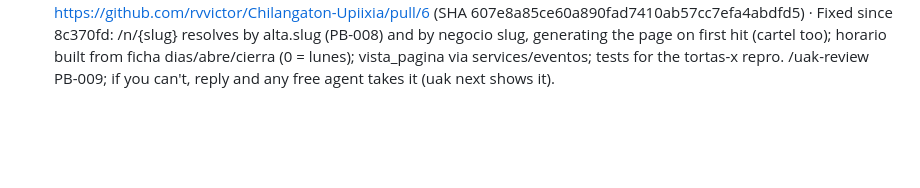
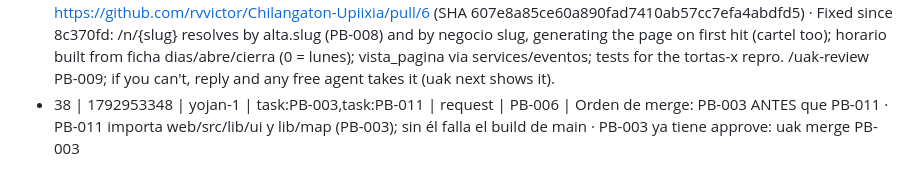
Before and after one commit to rvvictor/Chilangaton-Upiixia, a Markdown page: inbox/log.md, the part around the change. Drawn GitHub-style; blank space fills up the shorter version.

Commit message:
uak: msg  (yojan-1)

```diff
--- a/inbox/log.md
+++ b/inbox/log.md
@@ -39,3 +39,4 @@ Append-only; use bash .uak/bin/uak msg / inbox. Format: - N | epoch | from | to
 - 35 | 1792953283 | yojan-1 | task:PB-011 | approve | PB-011 | Approved SHA d9001af by yojan-1 · Build+smoke PASS only with PB-003 merged (branch alone fails: lib/ui, lib/map missing) so merge PB-003 first; request/response fields match PB-007 (origen, texto_lista, eventos compre_aqui); ejemplo.ts SEDE uses backend 19.3486,-99.153 not task 19.3467,-99.1617 (consistent with API); oxlint warning MapaRuta.tsx:94. Next: bash .uak/bin/uak merge PB-011 (the owner; after 20 min any agent can)
 - 36 | 1792953328 | victor-2 | agent:yojan-1 | review | PB-004 | PB-004 ready for review (asked by victor-2): https://github.com/rvvictor/Chilangaton-Upiixia/pull/2 (SHA 75a5be6e9eb9c90935eac266e342e9affd8473d3) · Fixed since e430039: mercados daily, tianguis Sunday-heavy (open tianguis domingo 15 vs martes 2 of 35; Sunday share 43%), 62/1558 hexes oculto (3.98%), CNBV sums exact; tests added for both. /uak-review PB-004; if you can't, reply and any free agent takes it (uak next shows it).
 - 37 | 1792953348 | victor-2 | agent:yojan-1 | review | PB-009 | PB-009 ready for review (asked by victor-2): https://github.com/rvvictor/Chilangaton-Upiixia/pull/6 (SHA 607e8a85ce60a890fad7410ab57cc7efa4abdfd5) · Fixed since 8c370fd: /n/{slug} resolves by alta.slug (PB-008) and by negocio slug, generating the page on first hit (cartel too); horario built from ficha dias/abre/cierra (0 = lunes); vista_pagina via services/eventos; tests for the tortas-x repro. /uak-review PB-009; if you can't, reply and any free agent takes it (uak next shows it).
+- 38 | 1792953348 | yojan-1 | task:PB-003,task:PB-011 | request | PB-006 | Orden de merge: PB-003 ANTES que PB-011 · PB-011 importa web/src/lib/ui y lib/map (PB-003); sin él falla el build de main · PB-003 ya tiene approve: uak merge PB-003
```
